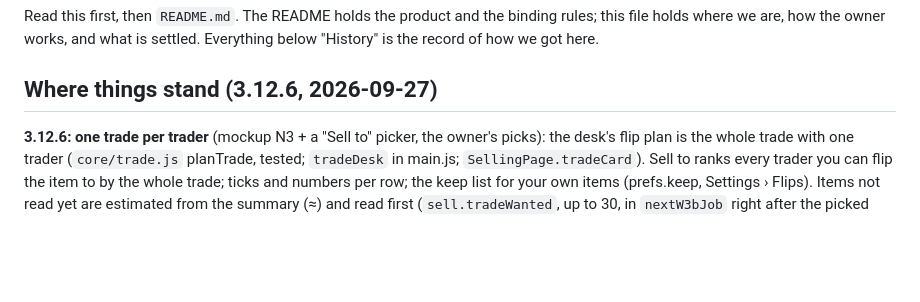
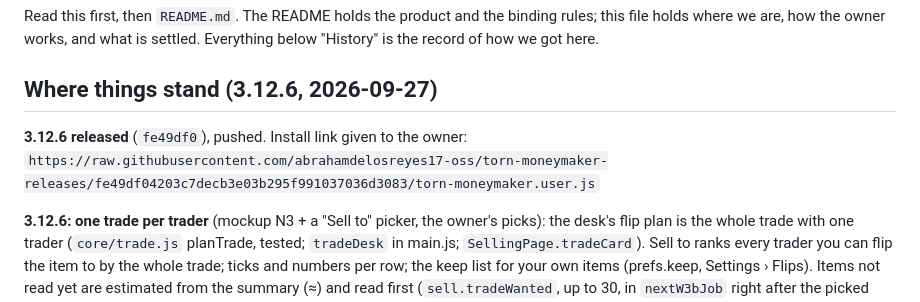
Before and after one commit to abrahamdelosreyes17-oss/torn-moneymaker-releases, a Markdown page: HANDOFF.md, the part around the change. Drawn GitHub-style; blank space fills up the shorter version.

Commit message:
Handoff: 3.12.6's commit and install link
Co-Authored-By: Claude Opus 5.5 <noreply@anthropic.com>

```diff
--- a/HANDOFF.md
+++ b/HANDOFF.md
@@ -5,6 +5,9 @@ rules; this file holds where we are, how the owner works, and what is settled.
 Everything below "History" is the record of how we got here.
 
 ## Where things stand (3.12.6, 2026-09-27)
+
+**3.12.6 released** (`fe49df0`), pushed. Install link given to the owner:
+`https://raw.githubusercontent.com/abrahamdelosreyes17-oss/torn-moneymaker-releases/fe49df04203c7decb3e03b295f991037036d3083/torn-moneymaker.user.js`
 
 **3.12.6: one trade per trader** (mockup N3 + a "Sell to" picker, the owner's
 picks): the desk's flip plan is the whole trade with one trader (`core/trade.js`
```
